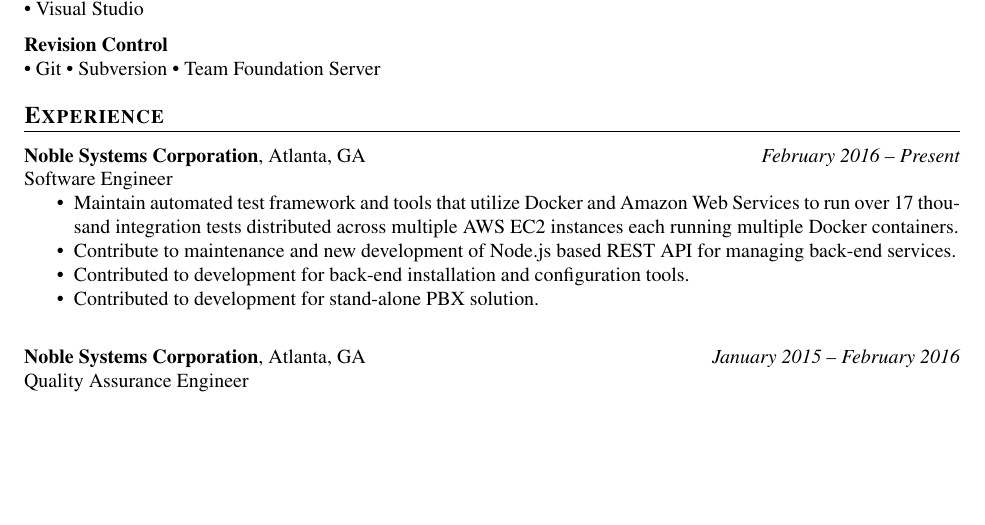
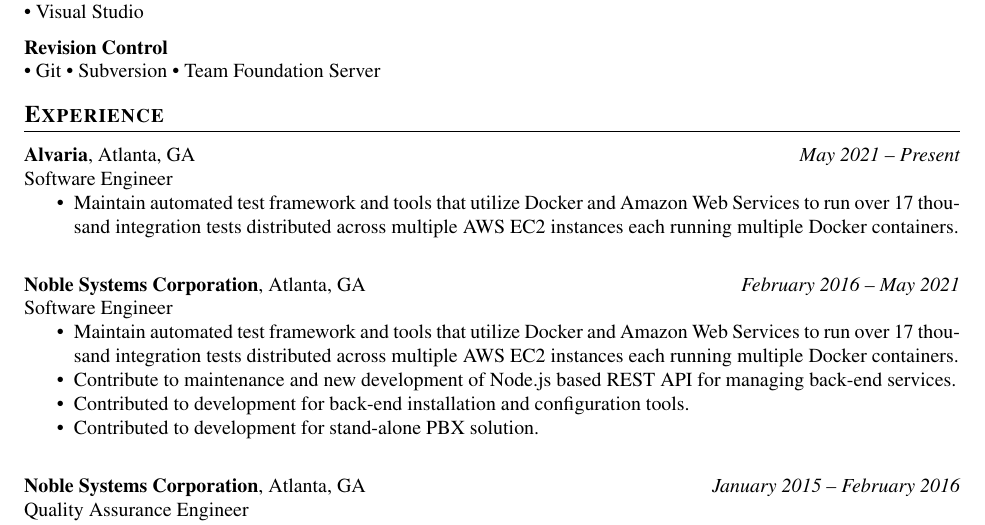
Before and after one commit to rkernan/resume, a LaTeX CV (resume.tex): part of the page, cut so that both start at the same text, the shorter picture padded with empty space. Compiled offline with pdfLaTeX.

Commit message:
Added Alvaria to job history

```diff
--- a/resume.tex
+++ b/resume.tex
@@ -134,9 +134,22 @@
 
 \section{Experience}
 
+\entry{Alvaria}
+\location{Atlanta, GA}
+\dates{May 2021 -- Present}
+\begin{locationentry}
+	Software Engineer
+	\begin{itemize}
+		\item Maintain automated test framework and tools that utilize
+			Docker and Amazon Web Services to run over 17 thousand
+			integration tests distributed across multiple AWS EC2
+			instances each running multiple Docker containers.
+	\end{itemize}
+\end{locationentry}
+
 \entry{Noble Systems Corporation}
 \location{Atlanta, GA}
-\dates{February 2016 -- Present}
+\dates{February 2016 -- May 2021}
 \begin{locationentry}
 	Software Engineer
 	\begin{itemize}
```
